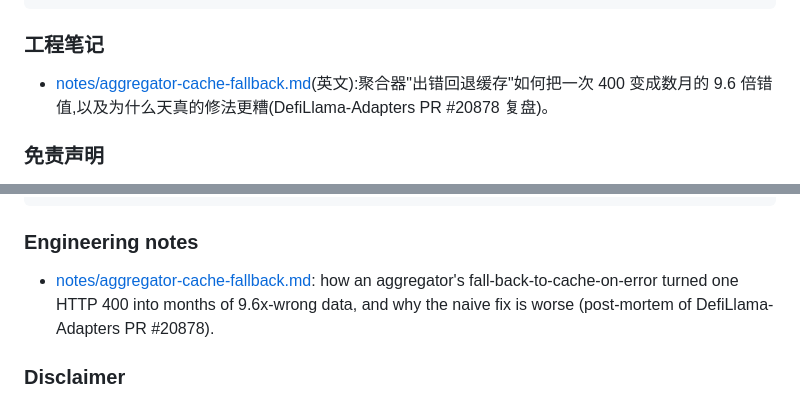
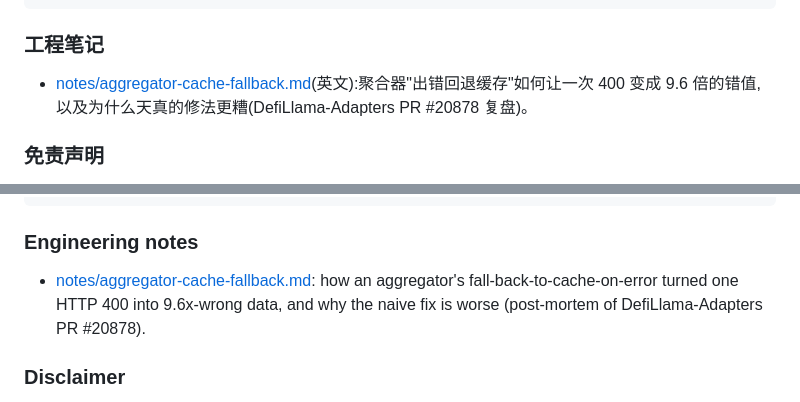
Before and after one commit to ronfi/cex-reserves, a Markdown page: README.md, 2 parts joined by grey strips. Rendered like a GitHub page.

```diff
--- a/README.md
+++ b/README.md
@@ -32,7 +32,7 @@ python3 tools/build_site.py --archive                       # 生成中英页面
 
 ### 工程笔记
 
-- [notes/aggregator-cache-fallback.md](notes/aggregator-cache-fallback.md)(英文):聚合器"出错回退缓存"如何把一次 400 变成数月的 9.6 倍错值,以及为什么天真的修法更糟(DefiLlama-Adapters PR #20878 复盘)。
+- [notes/aggregator-cache-fallback.md](notes/aggregator-cache-fallback.md)(英文):聚合器"出错回退缓存"如何让一次 400 变成 9.6 倍的错值,以及为什么天真的修法更糟(DefiLlama-Adapters PR #20878 复盘)。
 
 ### 免责声明
 
@@ -66,7 +66,7 @@ python3 tools/build_site.py --archive                       # build both pages a
 
 ### Engineering notes
 
-- [notes/aggregator-cache-fallback.md](notes/aggregator-cache-fallback.md): how an aggregator's fall-back-to-cache-on-error turned one HTTP 400 into months of 9.6x-wrong data, and why the naive fix is worse (post-mortem of DefiLlama-Adapters PR #20878).
+- [notes/aggregator-cache-fallback.md](notes/aggregator-cache-fallback.md): how an aggregator's fall-back-to-cache-on-error turned one HTTP 400 into 9.6x-wrong data, and why the naive fix is worse (post-mortem of DefiLlama-Adapters PR #20878).
 
 ### Disclaimer
 
```
Also changed, not shown: notes/aggregator-cache-fallback.md (+6 -4 lines).
